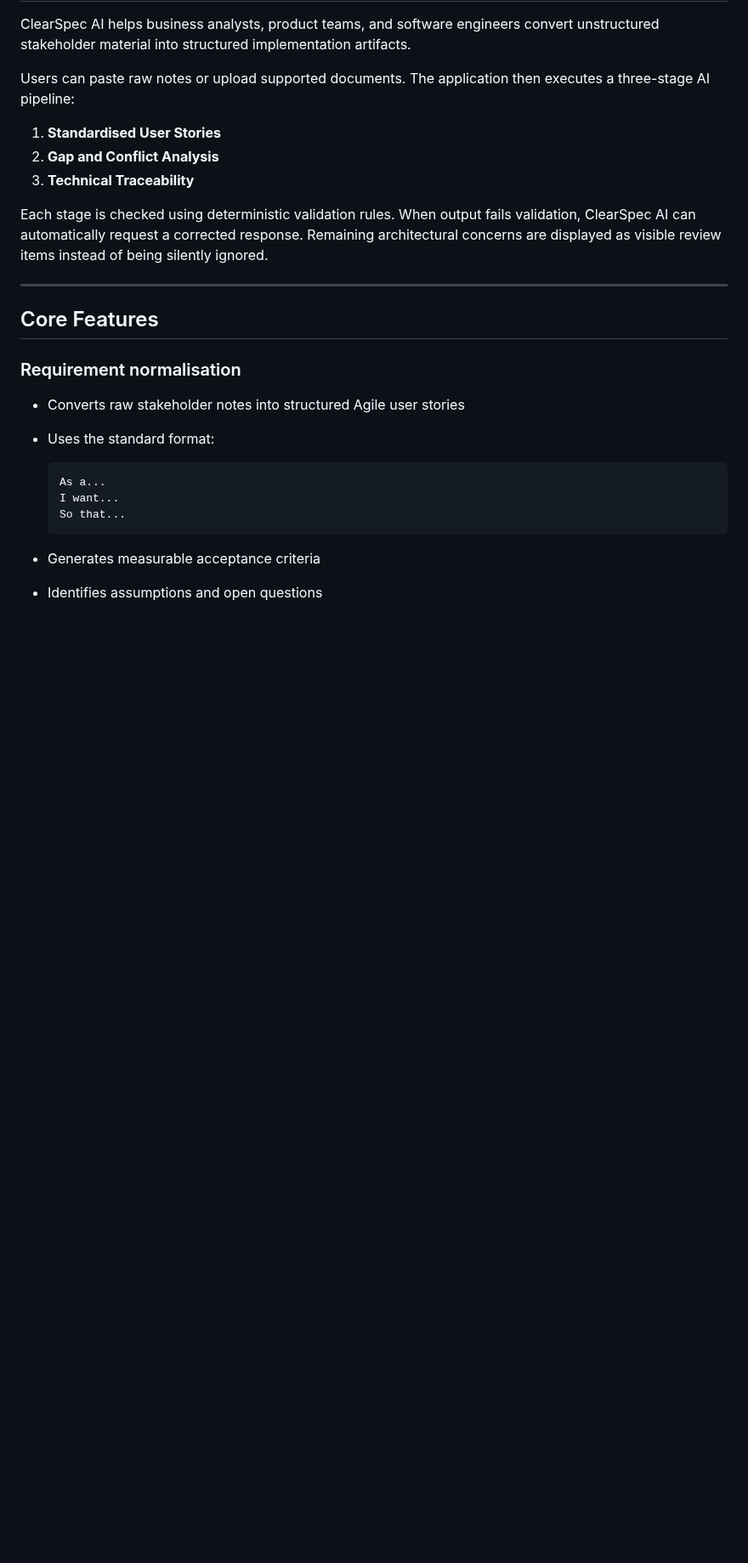
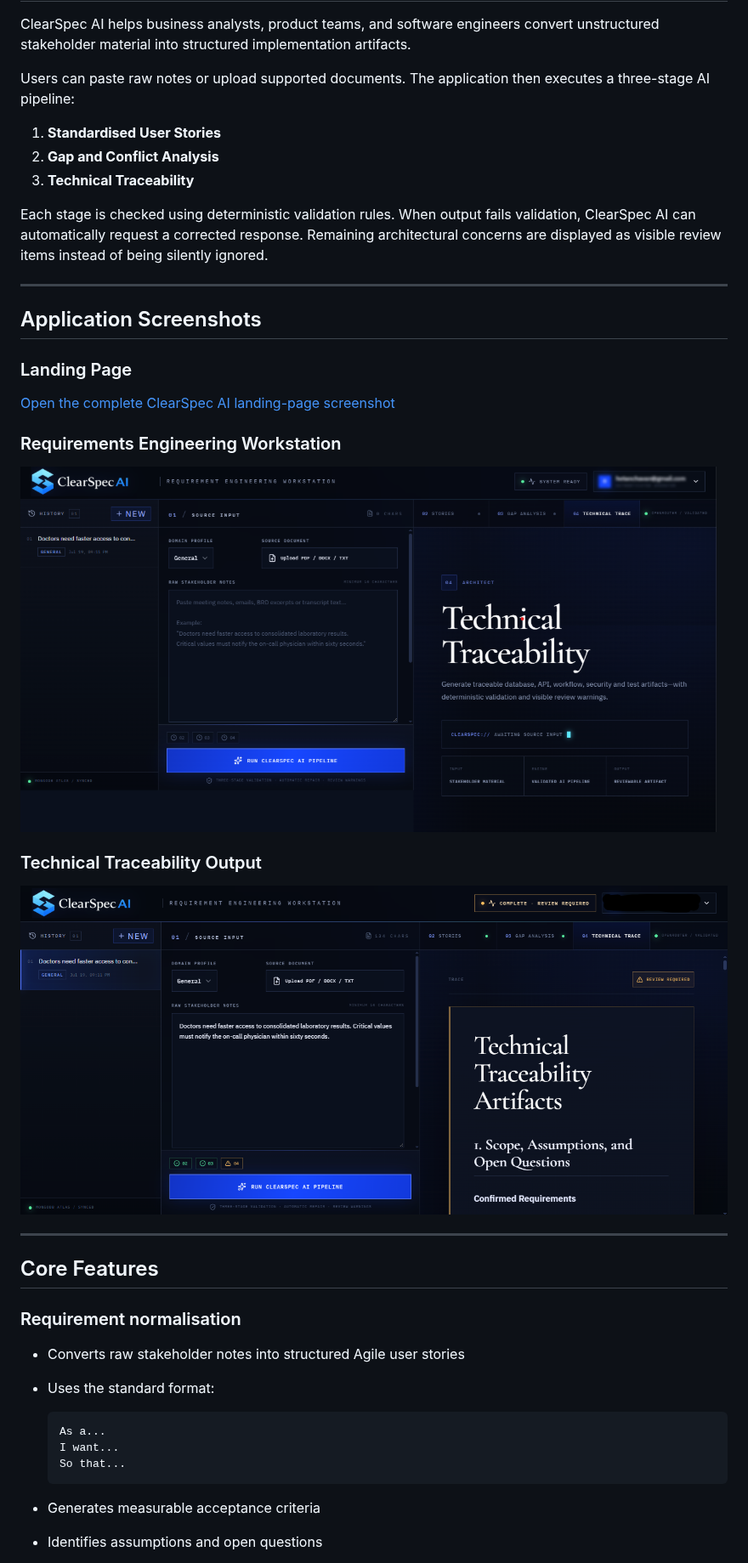
Before and after one commit to hetanchavan-ship-it/ClearSpecAI, a Markdown page: README.md, the part around the change. Shown at 85% size. GitHub-like rendering; pictures changed too: docs/screenshots/technical-trace.png (added), docs/screenshots/workstation.png (added); blank space fills up the shorter version.

Commit message:
Add application screenshots to documentation

```diff
--- a/README.md
+++ b/README.md
@@ -22,6 +22,22 @@ Users can paste raw notes or upload supported documents. The application then ex
 3. **Technical Traceability**
 
 Each stage is checked using deterministic validation rules. When output fails validation, ClearSpec AI can automatically request a corrected response. Remaining architectural concerns are displayed as visible review items instead of being silently ignored.
+
+---
+
+## Application Screenshots
+
+### Landing Page
+
+[Open the complete ClearSpec AI landing-page screenshot](docs/screenshots/landing-page.png)
+
+### Requirements Engineering Workstation
+
+![ClearSpec AI workstation](docs/screenshots/workstation.png)
+
+### Technical Traceability Output
+
+![ClearSpec AI technical traceability artifacts](docs/screenshots/technical-trace.png)
 
 ---
 
```
Also changed, not shown: 1 other file.
